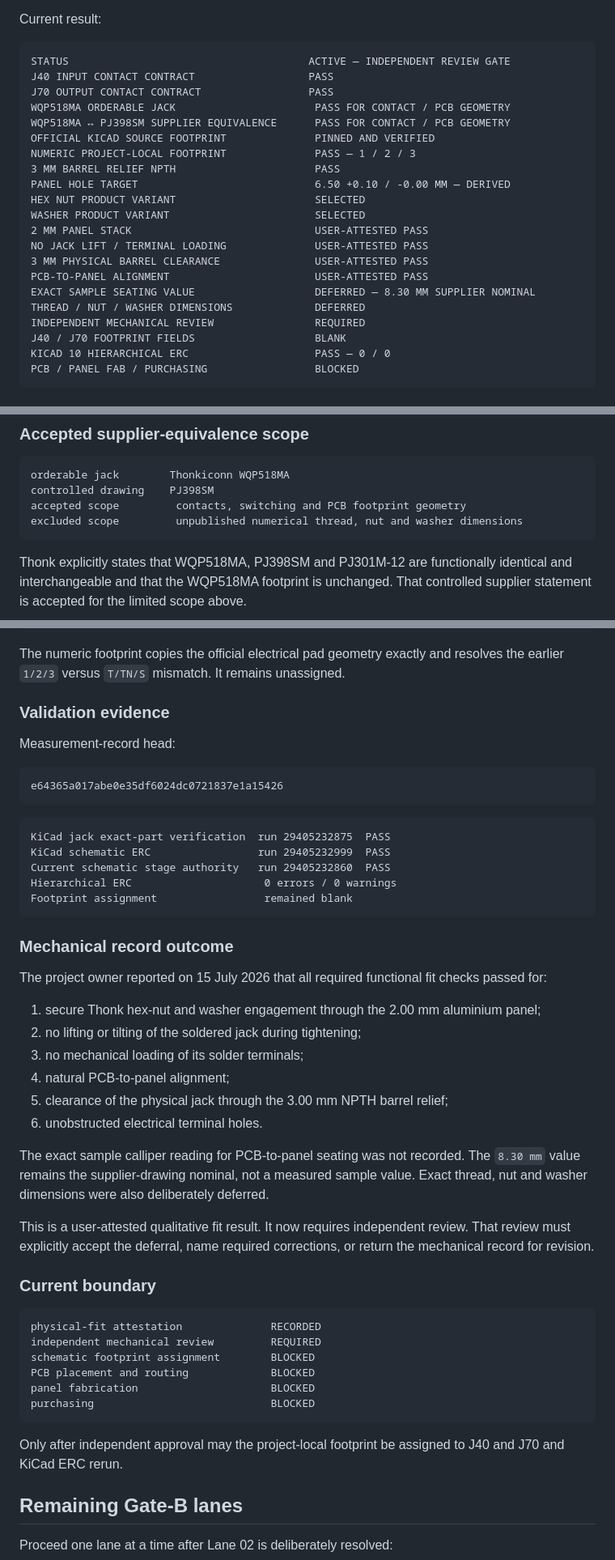
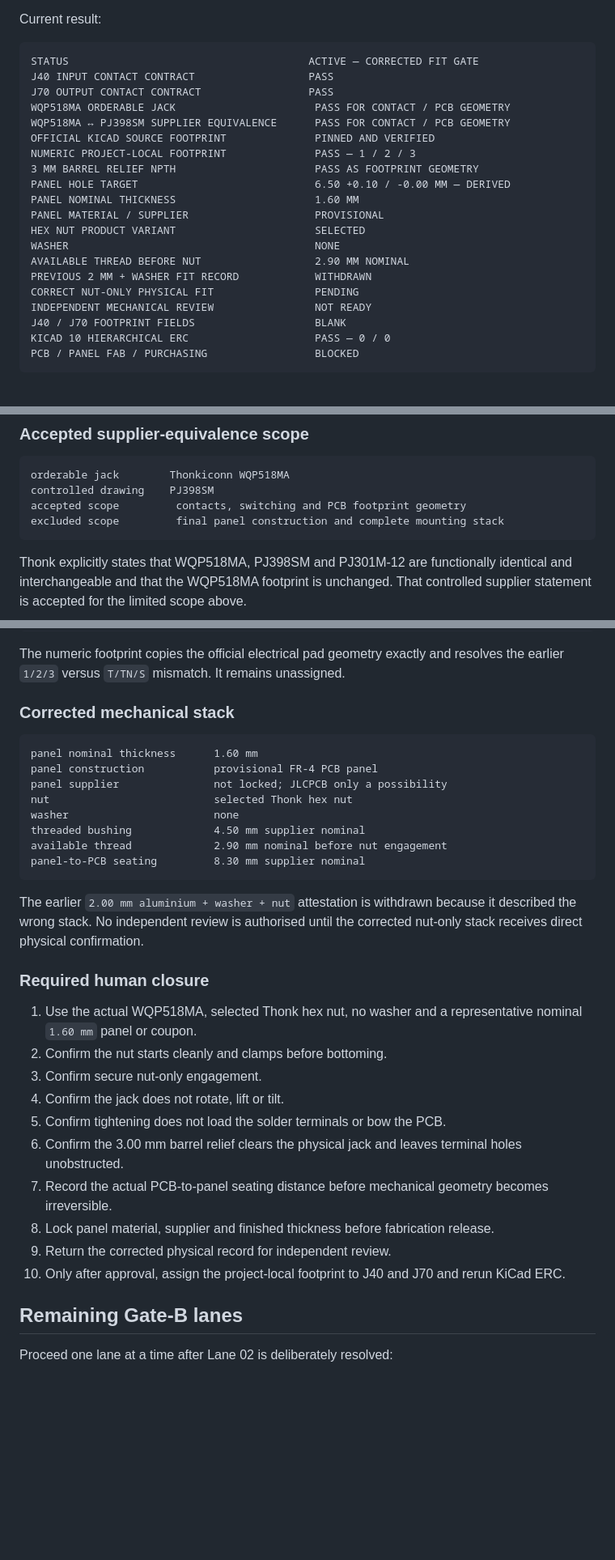
Before and after one commit to armpitpete/merrin-voice-01, a Markdown page: hardware/memory-core-prototype-a/EXACT_PART_FOOTPRINT_VERIFICATION_REGISTER.md, 3 parts joined by grey strips. Shown at 81% size. Drawn GitHub-style; blank space fills up the shorter version.

Commit message:
Reset lane 02 register for nut-only panel stack

````diff
--- a/hardware/memory-core-prototype-a/EXACT_PART_FOOTPRINT_VERIFICATION_REGISTER.md
+++ b/hardware/memory-core-prototype-a/EXACT_PART_FOOTPRINT_VERIFICATION_REGISTER.md
@@ -65,24 +65,23 @@ Detailed records:
 Current result:
 
 ```text
-STATUS                                      ACTIVE — INDEPENDENT REVIEW GATE
+STATUS                                      ACTIVE — CORRECTED FIT GATE
 J40 INPUT CONTACT CONTRACT                  PASS
 J70 OUTPUT CONTACT CONTRACT                 PASS
 WQP518MA ORDERABLE JACK                      PASS FOR CONTACT / PCB GEOMETRY
 WQP518MA ↔ PJ398SM SUPPLIER EQUIVALENCE      PASS FOR CONTACT / PCB GEOMETRY
 OFFICIAL KICAD SOURCE FOOTPRINT              PINNED AND VERIFIED
 NUMERIC PROJECT-LOCAL FOOTPRINT              PASS — 1 / 2 / 3
-3 MM BARREL RELIEF NPTH                      PASS
+3 MM BARREL RELIEF NPTH                      PASS AS FOOTPRINT GEOMETRY
 PANEL HOLE TARGET                            6.50 +0.10 / -0.00 MM — DERIVED
+PANEL NOMINAL THICKNESS                      1.60 MM
+PANEL MATERIAL / SUPPLIER                    PROVISIONAL
 HEX NUT PRODUCT VARIANT                      SELECTED
-WASHER PRODUCT VARIANT                       SELECTED
-2 MM PANEL STACK                             USER-ATTESTED PASS
-NO JACK LIFT / TERMINAL LOADING              USER-ATTESTED PASS
-3 MM PHYSICAL BARREL CLEARANCE               USER-ATTESTED PASS
-PCB-TO-PANEL ALIGNMENT                       USER-ATTESTED PASS
-EXACT SAMPLE SEATING VALUE                   DEFERRED — 8.30 MM SUPPLIER NOMINAL
-THREAD / NUT / WASHER DIMENSIONS             DEFERRED
-INDEPENDENT MECHANICAL REVIEW                REQUIRED
+WASHER                                       NONE
+AVAILABLE THREAD BEFORE NUT                  2.90 MM NOMINAL
+PREVIOUS 2 MM + WASHER FIT RECORD            WITHDRAWN
+CORRECT NUT-ONLY PHYSICAL FIT                PENDING
+INDEPENDENT MECHANICAL REVIEW                NOT READY
 J40 / J70 FOOTPRINT FIELDS                   BLANK
 KICAD 10 HIERARCHICAL ERC                    PASS — 0 / 0
 PCB / PANEL FAB / PURCHASING                 BLOCKED
@@ -101,7 +100,7 @@ PCB / PANEL FAB / PURCHASING                 BLOCKED
 orderable jack        Thonkiconn WQP518MA
 controlled drawing    PJ398SM
 accepted scope         contacts, switching and PCB footprint geometry
-excluded scope         unpublished numerical thread, nut and washer dimensions
+excluded scope         final panel construction and complete mounting stack
 ```
 
 Thonk explicitly states that WQP518MA, PJ398SM and PJ301M-12 are functionally identical and interchangeable and that the WQP518MA footprint is unchanged. That controlled supplier statement is accepted for the limited scope above.
@@ -129,49 +128,33 @@ SHA-256      e9e095c63fa39dfd306a45755b6e8e9048e795b8592a6eeba3bf6ab734ed3685
 
 The numeric footprint copies the official electrical pad geometry exactly and resolves the earlier `1/2/3` versus `T/TN/S` mismatch. It remains unassigned.
 
-### Validation evidence
-
-Measurement-record head:
+### Corrected mechanical stack
 
 ```text
-e64365a017abe0e35df6024dc0721837e1a15426
+panel nominal thickness      1.60 mm
+panel construction           provisional FR-4 PCB panel
+panel supplier               not locked; JLCPCB only a possibility
+nut                          selected Thonk hex nut
+washer                       none
+threaded bushing             4.50 mm supplier nominal
+available thread             2.90 mm nominal before nut engagement
+panel-to-PCB seating         8.30 mm supplier nominal
 ```
 
-```text
-KiCad jack exact-part verification  run 29405232875  PASS
-KiCad schematic ERC                 run 29405232999  PASS
-Current schematic stage authority   run 29405232860  PASS
-Hierarchical ERC                     0 errors / 0 warnings
-Footprint assignment                 remained blank
-```
+The earlier `2.00 mm aluminium + washer + nut` attestation is withdrawn because it described the wrong stack. No independent review is authorised until the corrected nut-only stack receives direct physical confirmation.
 
-### Mechanical record outcome
+### Required human closure
 
-The project owner reported on 15 July 2026 that all required functional fit checks passed for:
-
-1. secure Thonk hex-nut and washer engagement through the 2.00 mm aluminium panel;
-2. no lifting or tilting of the soldered jack during tightening;
-3. no mechanical loading of its solder terminals;
-4. natural PCB-to-panel alignment;
-5. clearance of the physical jack through the 3.00 mm NPTH barrel relief;
-6. unobstructed electrical terminal holes.
-
-The exact sample calliper reading for PCB-to-panel seating was not recorded. The `8.30 mm` value remains the supplier-drawing nominal, not a measured sample value. Exact thread, nut and washer dimensions were also deliberately deferred.
-
-This is a user-attested qualitative fit result. It now requires independent review. That review must explicitly accept the deferral, name required corrections, or return the mechanical record for revision.
-
-### Current boundary
-
-```text
-physical-fit attestation              RECORDED
-independent mechanical review         REQUIRED
-schematic footprint assignment        BLOCKED
-PCB placement and routing             BLOCKED
-panel fabrication                     BLOCKED
-purchasing                            BLOCKED
-```
-
-Only after independent approval may the project-local footprint be assigned to J40 and J70 and KiCad ERC rerun.
+1. Use the actual WQP518MA, selected Thonk hex nut, no washer and a representative nominal `1.60 mm` panel or coupon.
+2. Confirm the nut starts cleanly and clamps before bottoming.
+3. Confirm secure nut-only engagement.
+4. Confirm the jack does not rotate, lift or tilt.
+5. Confirm tightening does not load the solder terminals or bow the PCB.
+6. Confirm the 3.00 mm barrel relief clears the physical jack and leaves terminal holes unobstructed.
+7. Record the actual PCB-to-panel seating distance before mechanical geometry becomes irreversible.
+8. Lock panel material, supplier and finished thickness before fabrication release.
+9. Return the corrected physical record for independent review.
+10. Only after approval, assign the project-local footprint to J40 and J70 and rerun KiCad ERC.
 
 ## Remaining Gate-B lanes
 
````
